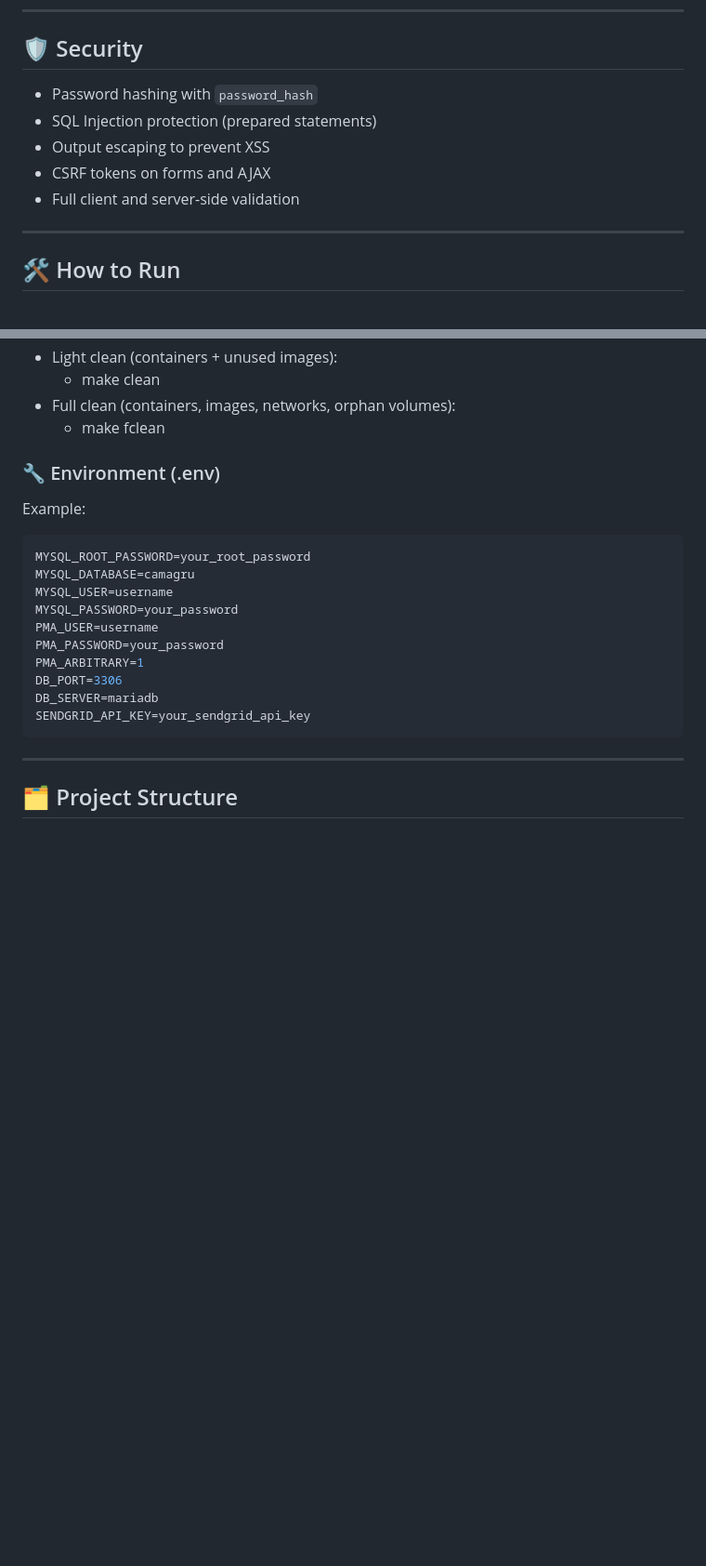
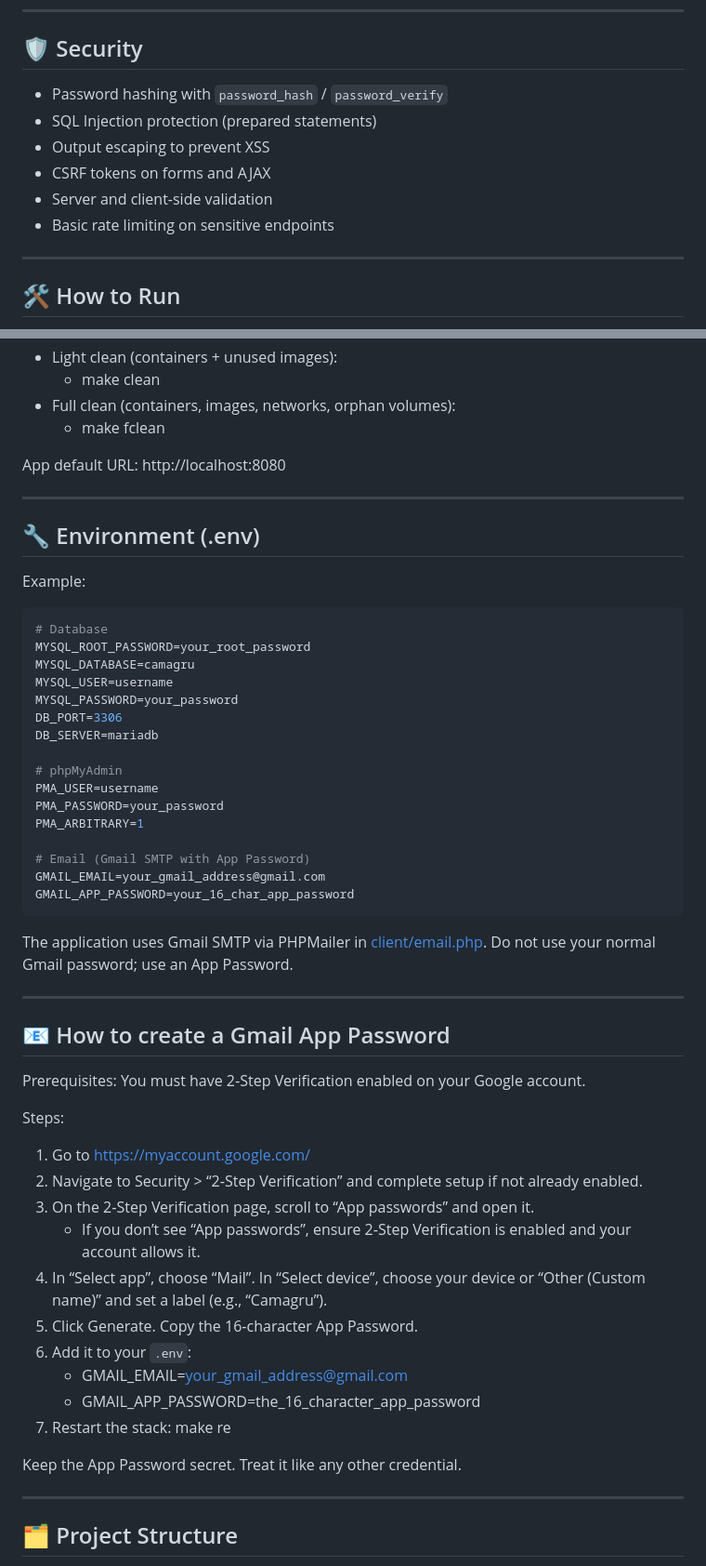
Before and after one commit to nands93/photo_sharing_site, a Markdown page: README.md, 2 parts joined by grey strips. Shown at 93% size. GitHub-like rendering; blank space fills up the shorter version.

Commit message:
Update README and ARCHITECTURE documentation for clarity and Gmail SMTP integration

````diff
--- a/README.md
+++ b/README.md
@@ -43,11 +44,12 @@ This project is a full‑stack image sharing app. Users can sign up, verify via
 
 ## 🛡️ Security
 
-- Password hashing with `password_hash`
+- Password hashing with `password_hash` / `password_verify`
 - SQL Injection protection (prepared statements)
 - Output escaping to prevent XSS
 - CSRF tokens on forms and AJAX
-- Full client and server-side validation
+- Server and client-side validation
+- Basic rate limiting on sensitive endpoints
 
 ---
 
@@ -67,21 +69,53 @@ Requires Docker and Make.
 - Full clean (containers, images, networks, orphan volumes):
   - make fclean
 
-### 🔧 Environment (.env)
+App default URL: http://localhost:8080
+
+---
+
+## 🔧 Environment (.env)
 
 Example:
 ```bash
+# Database
 MYSQL_ROOT_PASSWORD=your_root_password
 MYSQL_DATABASE=camagru
 MYSQL_USER=username
 MYSQL_PASSWORD=your_password
+DB_PORT=3306
+DB_SERVER=mariadb
+
+# phpMyAdmin
 PMA_USER=username
 PMA_PASSWORD=your_password
 PMA_ARBITRARY=1
-DB_PORT=3306
-DB_SERVER=mariadb
-SENDGRID_API_KEY=your_sendgrid_api_key
+
+# Email (Gmail SMTP with App Password)
+GMAIL_EMAIL=your_gmail_address@gmail.com
+GMAIL_APP_PASSWORD=your_16_char_app_password
 ```
+
+The application uses Gmail SMTP via PHPMailer in [client/email.php](client/email.php). Do not use your normal Gmail password; use an App Password.
+
+---
+
+## 📧 How to create a Gmail App Password
+
+Prerequisites: You must have 2‑Step Verification enabled on your Google account.
+
+Steps:
+1. Go to https://myaccount.google.com/
+2. Navigate to Security > “2‑Step Verification” and complete setup if not already enabled.
+3. On the 2‑Step Verification page, scroll to “App passwords” and open it.
+   - If you don’t see “App passwords”, ensure 2‑Step Verification is enabled and your account allows it.
+4. In “Select app”, choose “Mail”. In “Select device”, choose your device or “Other (Custom name)” and set a label (e.g., “Camagru”).
+5. Click Generate. Copy the 16‑character App Password.
+6. Add it to your `.env`:
+   - GMAIL_EMAIL=your_gmail_address@gmail.com
+   - GMAIL_APP_PASSWORD=the_16_character_app_password
+7. Restart the stack: make re
+
+Keep the App Password secret. Treat it like any other credential.
 
 ---
 
````
Also changed, not shown: other parts of README.md (+16 -18 lines), docs/ARCHITECTURE.md (+43 -81 lines).
